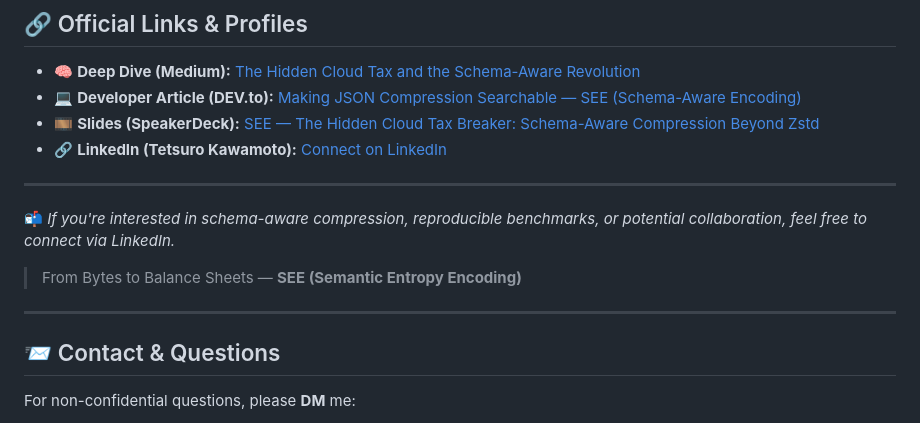
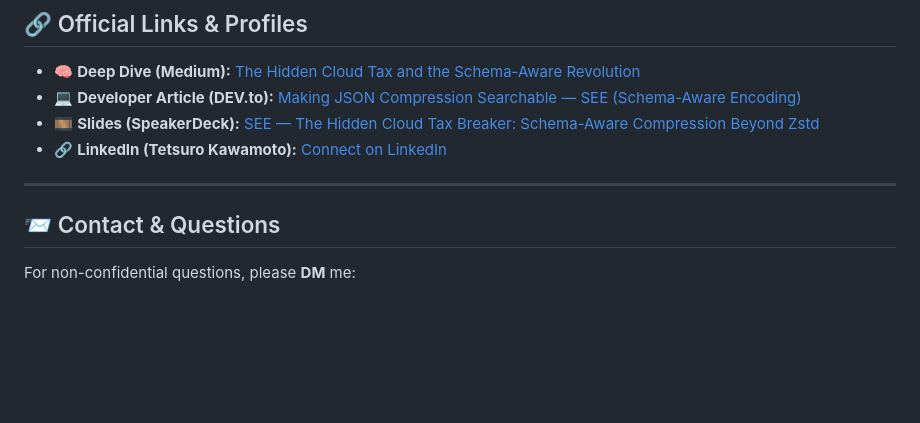
Before and after one commit to kodomonocch1/see_proto, a Markdown page: README.md, the part around the change. Rendered like a GitHub page; blank space fills up the shorter version.

```diff
--- a/README.md
+++ b/README.md
@@ -163,12 +163,6 @@ The SEE **VDR** is a **private, NDA-only evaluation bundle** that lets third par
 
 ---
 
-📬 *If you're interested in schema-aware compression, reproducible benchmarks, or potential collaboration, feel free to connect via LinkedIn.*
-
-> From Bytes to Balance Sheets — **SEE (Semantic Entropy Encoding)**
-
----
-
 ## 📨 Contact & Questions
 For non-confidential questions, please **DM** me:
 
```
